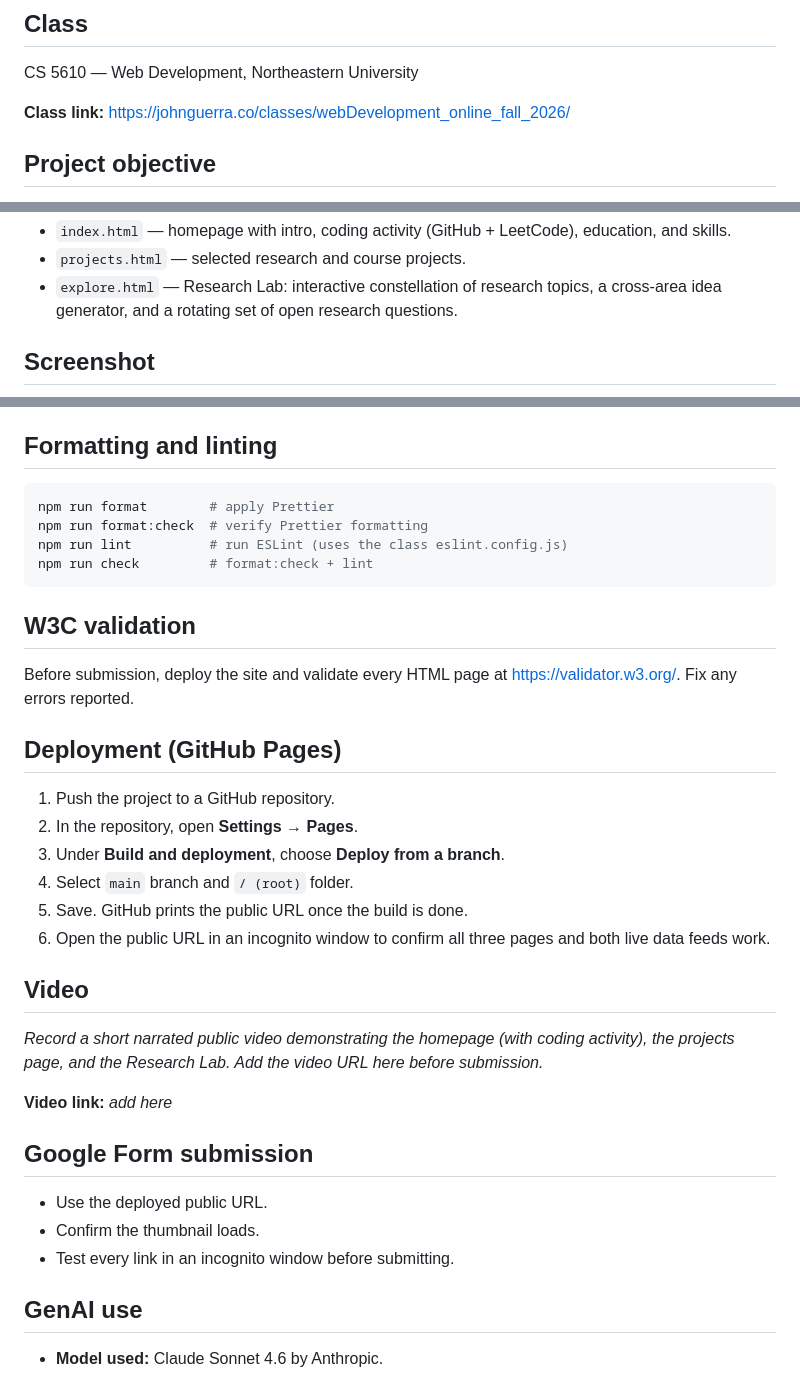
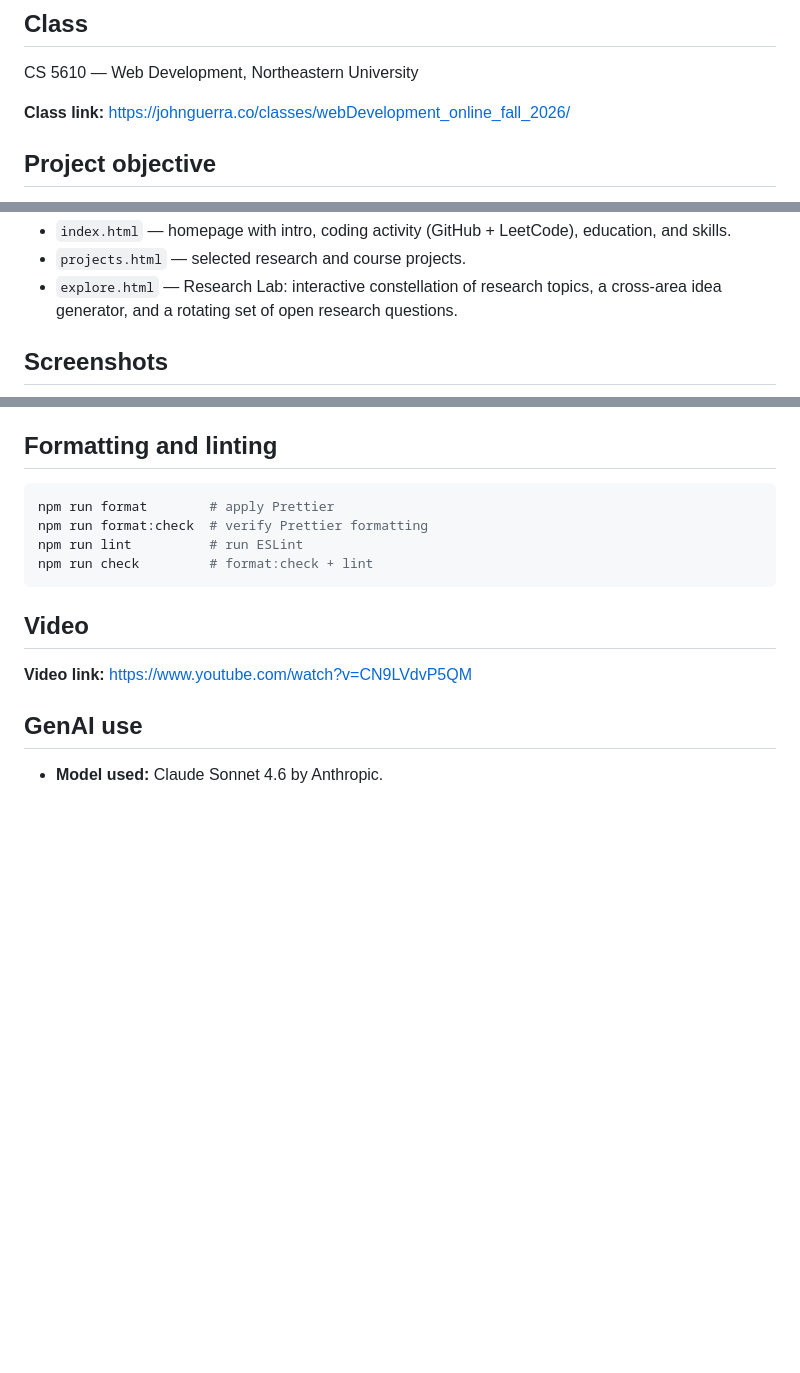
Before and after one commit to Manojh23/manoj_cs5610_project1, a Markdown page: README.md, 3 parts joined by grey strips. GitHub-like rendering; blank space fills up the shorter version.

````diff
--- a/README.md
+++ b/README.md
@@ -9,7 +9,7 @@ Email: harridoss.m@northeastern.edu
 
 CS 5610 — Web Development, Northeastern University
 
-**Class link:** [https://johnguerra.co/classes/webDevelopment_online_fall_2026/](https://johnguerra.co/classes/webDevelopment_online_fall_2026/)
+**Class link:** <https://johnguerra.co/classes/webDevelopment_online_fall_2026/>
 
 ## Project objective
 
@@ -21,5 +21,5 @@ A small personal homepage built with vanilla HTML5, CSS3, and ES6 JavaScript mod
 - `projects.html` — selected research and course projects.
 - `explore.html` — Research Lab: interactive constellation of research topics, a cross-area idea generator, and a rotating set of open research questions.
 
-## Screenshot
+## Screenshots
 
@@ -74,34 +84,13 @@ Both are public third-party endpoints. If they are unavailable the page shows a
 ```bash
 npm run format        # apply Prettier
 npm run format:check  # verify Prettier formatting
-npm run lint          # run ESLint (uses the class eslint.config.js)
+npm run lint          # run ESLint
 npm run check         # format:check + lint
 ```
 
-## W3C validation
-
-Before submission, deploy the site and validate every HTML page at <https://validator.w3.org/>. Fix any errors reported.
-
-## Deployment (GitHub Pages)
-
-1. Push the project to a GitHub repository.
-2. In the repository, open **Settings → Pages**.
-3. Under **Build and deployment**, choose **Deploy from a branch**.
-4. Select `main` branch and `/ (root)` folder.
-5. Save. GitHub prints the public URL once the build is done.
-6. Open the public URL in an incognito window to confirm all three pages and both live data feeds work.
-
 ## Video
 
-_Record a short narrated public video demonstrating the homepage (with coding activity), the projects page, and the Research Lab. Add the video URL here before submission._
-
-**Video link:** _add here_
-
-## Google Form submission
-
-- Use the deployed public URL.
-- Confirm the thumbnail loads.
-- Test every link in an incognito window before submitting.
+**Video link:** <https://www.youtube.com/watch?v=CN9LVdvP5QM>
 
 ## GenAI use
 
````
Also changed, not shown: other parts of README.md (+11 -5 lines), SUBMISSION_CHECKLIST.md (deleted, +0 -62 lines), assets/images/Manoj - Photo jpg1.png (deleted), assets/images/homepage-screenshot.png (deleted), assets/images/screenshot-explore.png (added), assets/images/screenshot-index.png (added), assets/images/screenshot-projects.png (added).
